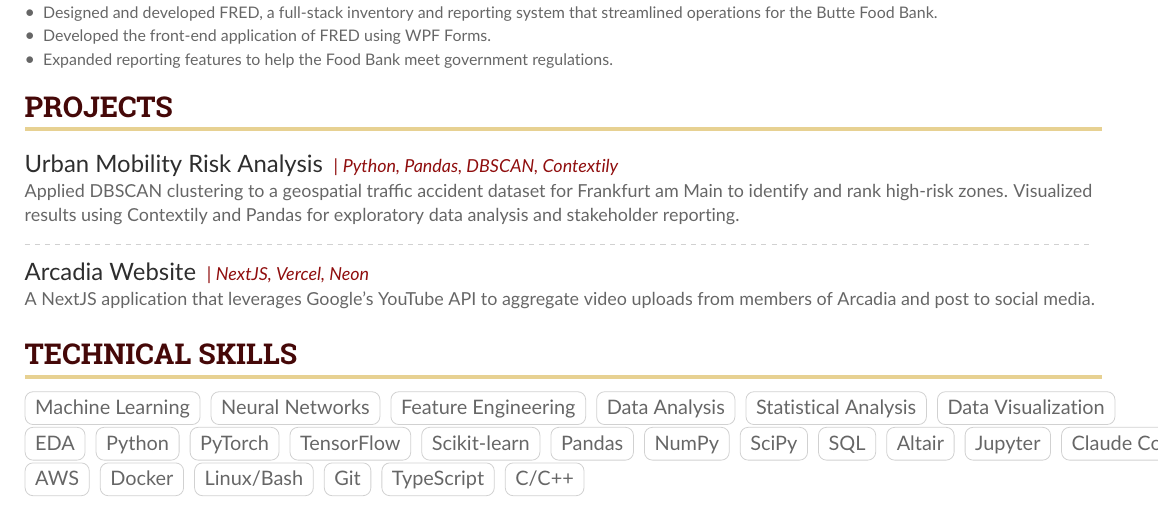
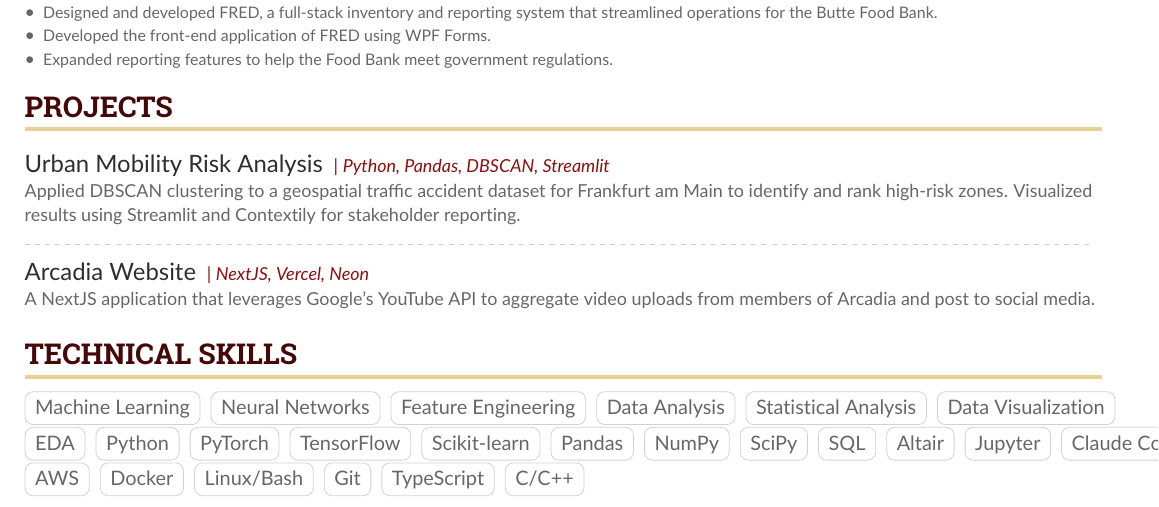
Before and after one commit to HumbleHominid/resume, a LaTeX CV (cv/cv.tex): part of the page, cut so that both start at the same text. Compiled offline with pdfLaTeX.

Commit message:
CV update.

```diff
--- a/cv/cv.tex
+++ b/cv/cv.tex
@@ -192,9 +192,9 @@ Software engineer transitioning into data science, currently pursuing an M.Sc.\
 % Projects section %
 %%%%%%%%%%%%%%%%%%%%
 \cvsection{Projects}
-\cvevent{\href{https://github.com/HumbleHominid/urban-mobility-risk-analysis}{Urban Mobility Risk Analysis}}{}{}{}{Python, Pandas, DBSCAN, Contextily}
+\cvevent{\href{https://frankfurt-accident-hotspots.streamlit.app/}{Urban Mobility Risk Analysis}}{}{}{}{Python, Pandas, DBSCAN, Streamlit}
 {\small Applied DBSCAN clustering to a geospatial traffic accident dataset for Frankfurt am Main to identify and rank high-risk zones.
-Visualized results using Contextily and Pandas for exploratory data analysis and stakeholder reporting.}
+Visualized results using Streamlit and Contextily for stakeholder reporting.}
 
 \divider{}
 
```
Also changed, not shown: cv/cv.pdf.
